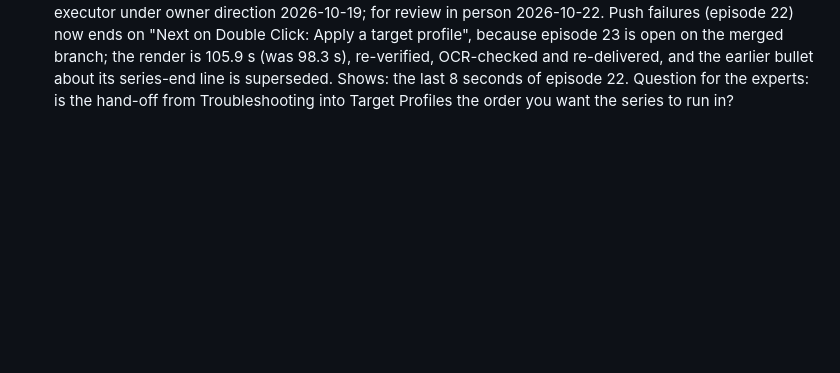
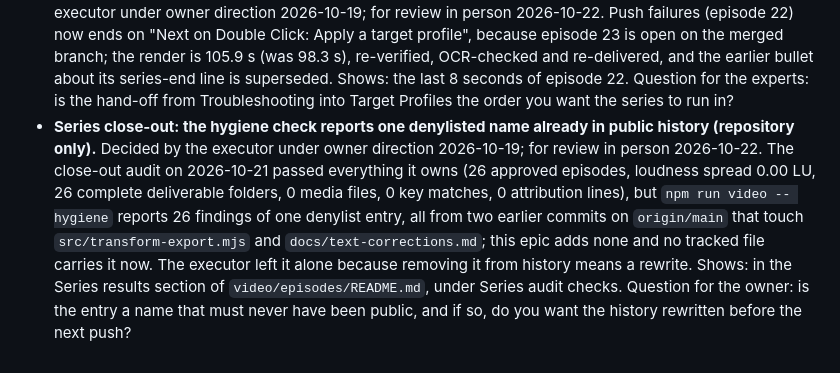
Before and after one commit to toroadam/spatial-adjust-guide, a Markdown page: docs/review-agenda.md, the part around the change. GitHub-like rendering; blank space fills up the shorter version.

Commit message:
Add the series close-out denylist finding to the review agenda

```diff
--- a/docs/review-agenda.md
+++ b/docs/review-agenda.md
@@ -68,3 +68,4 @@ Calls made by executors under the owner's direction of 2026-10-19 ("There's no g
 - **ElevenLabs output format for the voice-over is configurable (repository only).** Decided by the executor under owner direction 2026-10-19; for review in person 2026-10-22. The account now refuses the 192 kbps MP3 default (HTTP 403, output_format_not_allowed, Creator tier and above), so `video/vo/render-brian.py` reads `SA_ELEVENLABS_OUTPUT_FORMAT`; wave 6 was rendered with `mp3_44100_128`, then trimmed, levelled and converted to the same 48 kHz 24-bit master. No change to the default, the voice or the settings. Question for the owner: is the account's lower plan (about 30,000 characters a month, 17,717 left after wave 6) intended, and is the voice difference acceptable? Wave 1 was rendered at 192 kbps.
 - **Episode 22's end card still ends the series (wave 6).** Decided by the executor under owner direction 2026-10-19; for review in person 2026-10-22. Push failures (episode 22) is made by wave 5 on its own branch, where episodes 23-26 were blocked, so its end card carries the series-end line. Once the branches merge, `npm run test:episodes -- push-failures` will ask for "Next on Double Click: Apply a target profile" (check (d)); the end card is then rebuilt, re-verified and re-delivered as the runbook says ("When a blocked episode opens"). Shows: the end of episode 22.
 - **Episode 22's end card rebuilt with the up-next card after the wave merge (wave 6).** Decided by the executor under owner direction 2026-10-19; for review in person 2026-10-22. Push failures (episode 22) now ends on "Next on Double Click: Apply a target profile", because episode 23 is open on the merged branch; the render is 105.9 s (was 98.3 s), re-verified, OCR-checked and re-delivered, and the earlier bullet about its series-end line is superseded. Shows: the last 8 seconds of episode 22. Question for the experts: is the hand-off from Troubleshooting into Target Profiles the order you want the series to run in?
+- **Series close-out: the hygiene check reports one denylisted name already in public history (repository only).** Decided by the executor under owner direction 2026-10-19; for review in person 2026-10-22. The close-out audit on 2026-10-21 passed everything it owns (26 approved episodes, loudness spread 0.00 LU, 26 complete deliverable folders, 0 media files, 0 key matches, 0 attribution lines), but `npm run video -- hygiene` reports 26 findings of one denylist entry, all from two earlier commits on `origin/main` that touch `src/transform-export.mjs` and `docs/text-corrections.md`; this epic adds none and no tracked file carries it now. The executor left it alone because removing it from history means a rewrite. Shows: in the Series results section of `video/episodes/README.md`, under Series audit checks. Question for the owner: is the entry a name that must never have been public, and if so, do you want the history rewritten before the next push?
```
